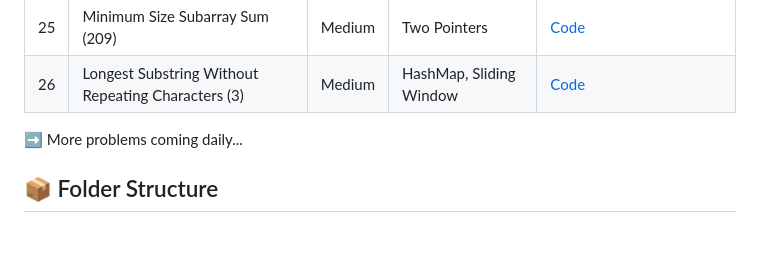
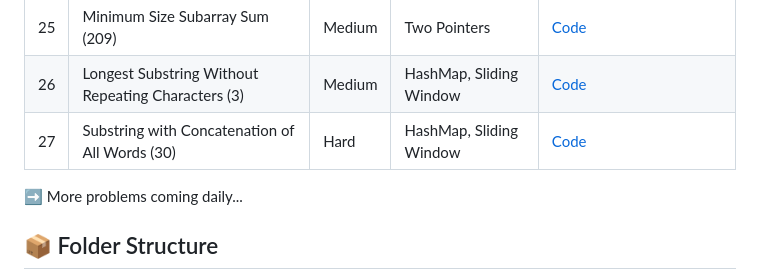
Before and after one commit to nishant007-ai/leetcode-daily-practice, a Markdown page: README.md, the part around the change. Rendered like a GitHub page; blank space fills up the shorter version.

Commit message:
Update README.md with Day 18 problem

```diff
--- a/README.md
+++ b/README.md
@@ -38,6 +38,7 @@ This repo contains my **daily DSA practice** from LeetCode, with **real-life exa
 | 24 | Majority Element (169)                        | Easy   | HashMap, Voting Algo | [Code](day15/majority_element.py)                   |
 | 25 | Minimum Size Subarray Sum (209)              | Medium | Two Pointers         | [Code](day16/minimum_size_subarray_sum.py)          |
 | 26 | Longest Substring Without Repeating Characters (3) | Medium | HashMap, Sliding Window | [Code](day17/longest_substring_without_repeating.py) |
+| 27 | Substring with Concatenation of All Words (30) | Hard   | HashMap, Sliding Window | [Code](day18/substring_with_concatenation.py) |
 
 
 
```
